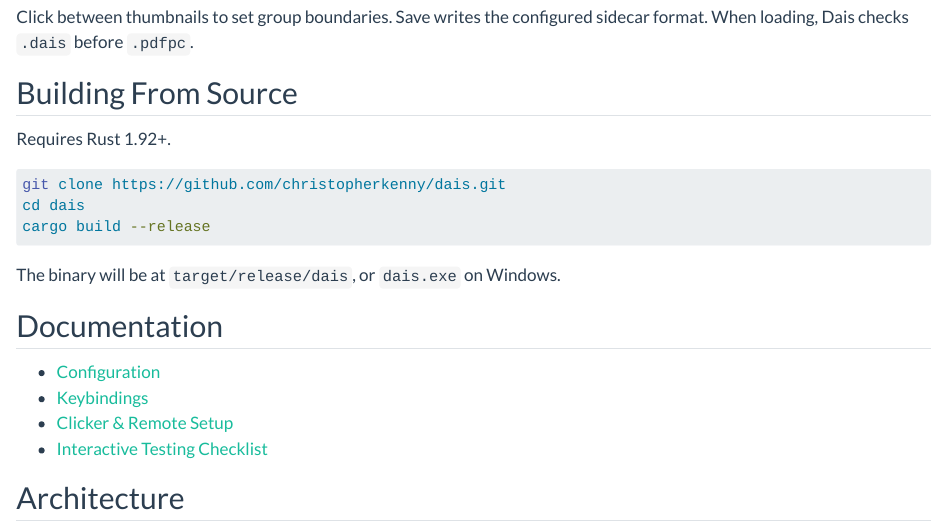
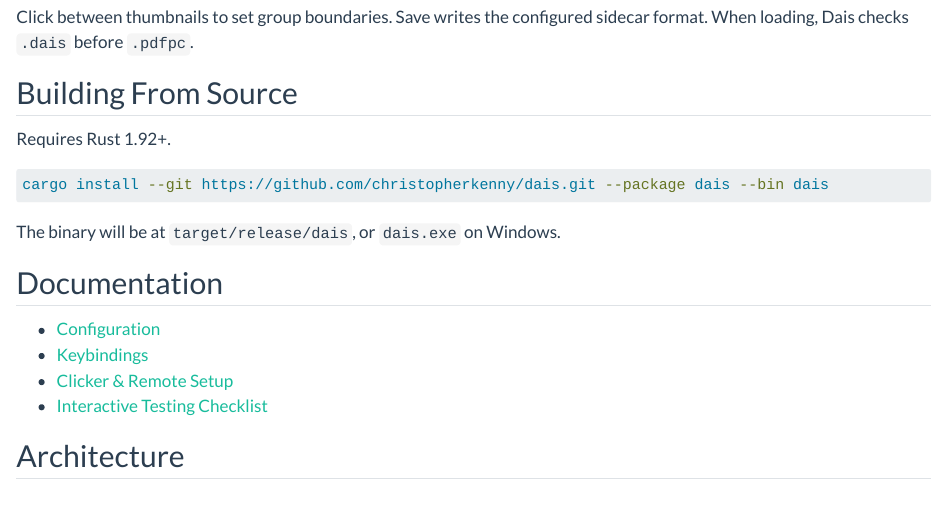
Before and after one commit to christopherkenny/dais, a Quarto document (docs/index.qmd): the page in a window 1100 px wide, from 1050 px down. Rendered offline with R 4.5, knitr and Pandoc in place of Quarto, with nearby package versions; badge pictures from the web are left out.

Commit message:
improve install instructions

````diff
--- a/docs/index.qmd
+++ b/docs/index.qmd
@@ -60,9 +60,7 @@ sidecar format. When loading, Dais checks `.dais` before `.pdfpc`.
 Requires Rust 1.92+.
 
 ```bash
-git clone https://github.com/christopherkenny/dais.git
-cd dais
-cargo build --release
+cargo install --git https://github.com/christopherkenny/dais.git --package dais --bin dais
 ```
 
 The binary will be at `target/release/dais`, or `dais.exe` on Windows.
````
Also changed, not shown: README.md.
